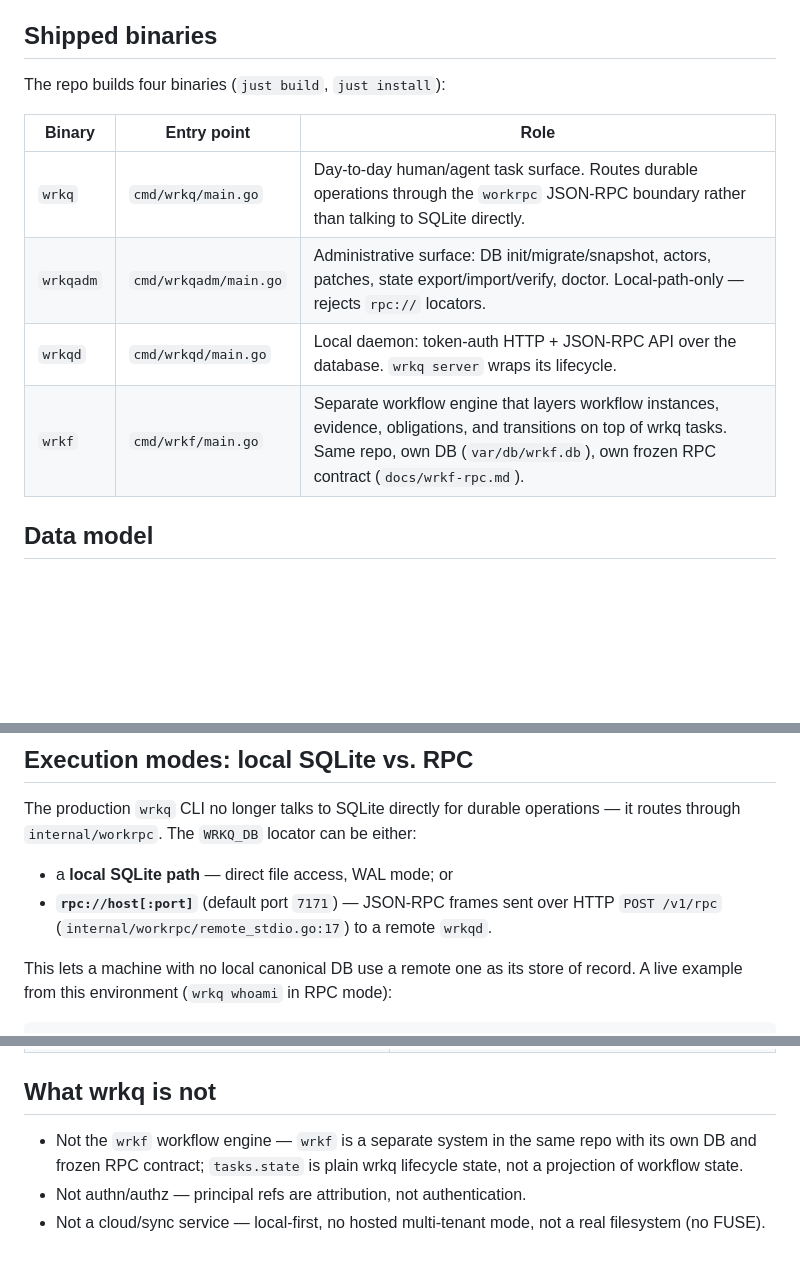
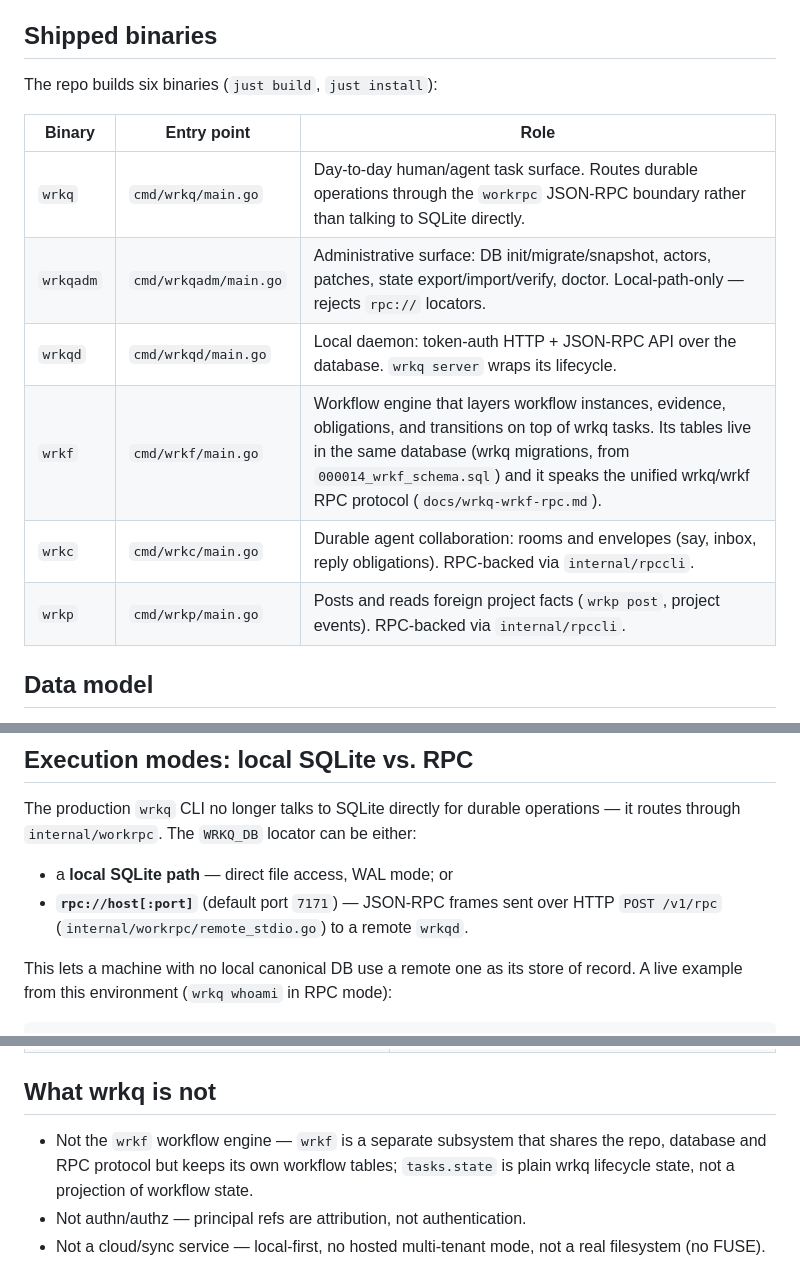
Before and after one commit to lherron/wrkq, a Markdown page: docs/wrkq-overview.md, 3 parts joined by grey strips. Drawn GitHub-style; blank space fills up the shorter version.

Commit message:
docs: wrkq overview lists six binaries and wrkf's shared DB (T-10782)
docs-review@3: the overview named four binaries (wrkc, wrkp missing), gave
wrkf its own var/db/wrkf.db and frozen docs/wrkf-rpc.md contract (wrkf
tables live in the wrkq database; the unified wrkq/wrkf RPC protocol is the
contract), and pinned a stale remote_stdio.go line number.

Co-Authored-By: Claude Opus 5.5 (1M context) <noreply@anthropic.com>
Claude-Session: https://claude.ai/code/session_016Z9yMwdVLCjbPhPGScQtkH

```diff
--- a/docs/wrkq-overview.md
+++ b/docs/wrkq-overview.md
@@ -19,14 +19,16 @@ repo wins over any other markdown when they conflict.
 
 ## Shipped binaries
 
-The repo builds four binaries (`just build`, `just install`):
+The repo builds six binaries (`just build`, `just install`):
 
 | Binary | Entry point | Role |
 | --- | --- | --- |
 | `wrkq` | `cmd/wrkq/main.go` | Day-to-day human/agent task surface. Routes durable operations through the `workrpc` JSON-RPC boundary rather than talking to SQLite directly. |
 | `wrkqadm` | `cmd/wrkqadm/main.go` | Administrative surface: DB init/migrate/snapshot, actors, patches, state export/import/verify, doctor. Local-path-only — rejects `rpc://` locators. |
 | `wrkqd` | `cmd/wrkqd/main.go` | Local daemon: token-auth HTTP + JSON-RPC API over the database. `wrkq server` wraps its lifecycle. |
-| `wrkf` | `cmd/wrkf/main.go` | Separate workflow engine that layers workflow instances, evidence, obligations, and transitions on top of wrkq tasks. Same repo, own DB (`var/db/wrkf.db`), own frozen RPC contract (`docs/wrkf-rpc.md`). |
+| `wrkf` | `cmd/wrkf/main.go` | Workflow engine that layers workflow instances, evidence, obligations, and transitions on top of wrkq tasks. Its tables live in the same database (wrkq migrations, from `000014_wrkf_schema.sql`) and it speaks the unified wrkq/wrkf RPC protocol (`docs/wrkq-wrkf-rpc.md`). |
+| `wrkc` | `cmd/wrkc/main.go` | Durable agent collaboration: rooms and envelopes (say, inbox, reply obligations). RPC-backed via `internal/rpccli`. |
+| `wrkp` | `cmd/wrkp/main.go` | Posts and reads foreign project facts (`wrkp post`, project events). RPC-backed via `internal/rpccli`. |
 
 ## Data model
 
@@ -95,7 +97,7 @@ be either:
 
 - a **local SQLite path** — direct file access, WAL mode; or
 - **`rpc://host[:port]`** (default port `7171`) — JSON-RPC frames sent over
-  HTTP `POST /v1/rpc` (`internal/workrpc/remote_stdio.go:17`) to a remote
+  HTTP `POST /v1/rpc` (`internal/workrpc/remote_stdio.go`) to a remote
   `wrkqd`.
 
 This lets a machine with no local canonical DB use a remote one as its store
@@ -135,9 +137,10 @@ Admin/daemon path-owning surfaces are intentionally local-only and reject
 
 ## What wrkq is not
 
-- Not the `wrkf` workflow engine — `wrkf` is a separate system in the same
-  repo with its own DB and frozen RPC contract; `tasks.state` is plain wrkq
-  lifecycle state, not a projection of workflow state.
+- Not the `wrkf` workflow engine — `wrkf` is a separate subsystem that shares
+  the repo, database and RPC protocol but keeps its own workflow tables;
+  `tasks.state` is plain wrkq lifecycle state, not a projection of workflow
+  state.
 - Not authn/authz — principal refs are attribution, not authentication.
 - Not a cloud/sync service — local-first, no hosted multi-tenant mode, not a
   real filesystem (no FUSE).
```
Also changed, not shown: other parts of docs/wrkq-overview.md (+1 -1 lines).
